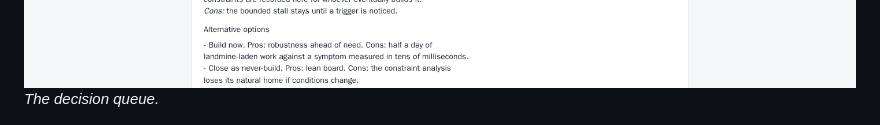
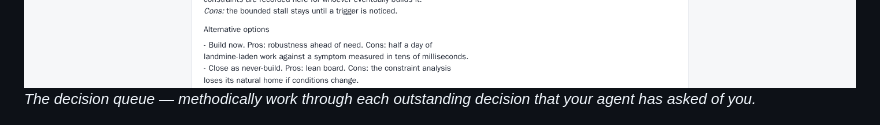
Before and after one commit to iAmMichaelConnor/planny, a Markdown page: README.md, the part around the change. GitHub-like rendering.

Commit message:
README: decision-queue caption says what the queue is for (t129)
Co-Authored-By: Claude Fable 5 <noreply@anthropic.com>
Claude-Session: https://claude.ai/code/session_01G75wbk7cxJgHXCGDBVyqTg

```diff
--- a/README.md
+++ b/README.md
@@ -72,7 +72,8 @@ adds a localhost UI as a bonus for humans:
 models, and waits-on links.*
 
 ![The decision queue](https://raw.githubusercontent.com/iAmMichaelConnor/planny/main/docs/planny-decisions.png)
-*The decision queue.*
+*The decision queue — methodically work through each outstanding
+decision that your agent has asked of you.*
 
 ![The edit drawer](https://raw.githubusercontent.com/iAmMichaelConnor/planny/main/docs/planny-drawer.png)
 *The edit drawer, docked on the right.*
```
Also changed, not shown: .planny/tasks/t129.md (added, +20 -0 lines).
